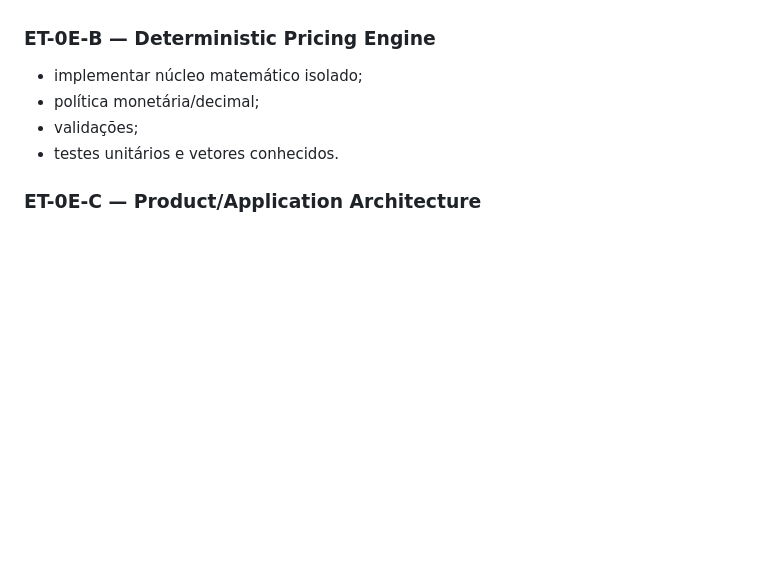
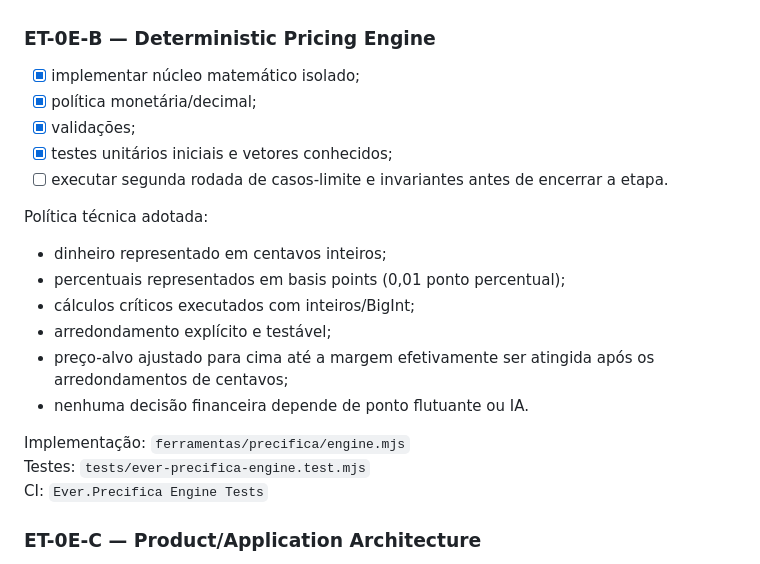
Before and after one commit to Everest-prog/everest, a Markdown page: docs/ET-0E-EVER-PRECIFICA.md, the part around the change. GitHub-like rendering; blank space fills up the shorter version.

Commit message:
docs(et-0e): record pricing engine implementation status

```diff
--- a/docs/ET-0E-EVER-PRECIFICA.md
+++ b/docs/ET-0E-EVER-PRECIFICA.md
@@ -364,10 +364,23 @@ Não enviar custos, preços, margens ou outros valores financeiros sensíveis ao
 - definir critérios de aceite.
 
 ### ET-0E-B — Deterministic Pricing Engine
-- implementar núcleo matemático isolado;
-- política monetária/decimal;
-- validações;
-- testes unitários e vetores conhecidos.
+- [x] implementar núcleo matemático isolado;
+- [x] política monetária/decimal;
+- [x] validações;
+- [x] testes unitários iniciais e vetores conhecidos;
+- [ ] executar segunda rodada de casos-limite e invariantes antes de encerrar a etapa.
+
+Política técnica adotada:
+- dinheiro representado em centavos inteiros;
+- percentuais representados em basis points (0,01 ponto percentual);
+- cálculos críticos executados com inteiros/BigInt;
+- arredondamento explícito e testável;
+- preço-alvo ajustado para cima até a margem efetivamente ser atingida após os arredondamentos de centavos;
+- nenhuma decisão financeira depende de ponto flutuante ou IA.
+
+Implementação: `ferramentas/precifica/engine.mjs`
+Testes: `tests/ever-precifica-engine.test.mjs`
+CI: `Ever.Precifica Engine Tests`
 
 ### ET-0E-C — Product/Application Architecture
 - definir estado da ferramenta;
```
